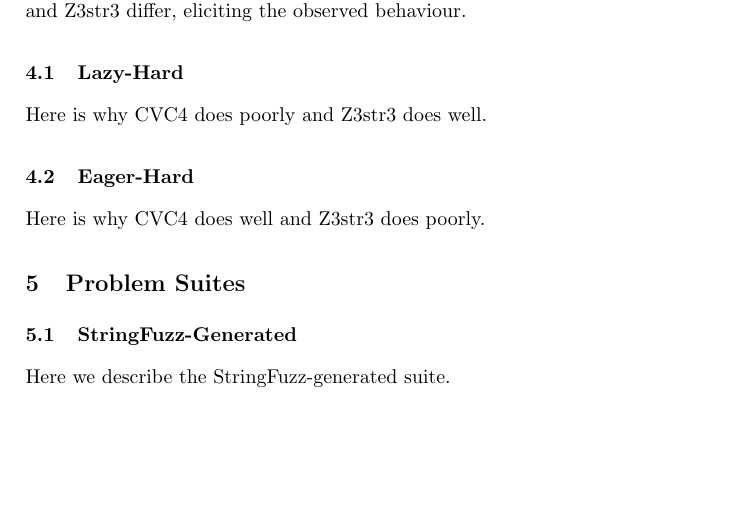
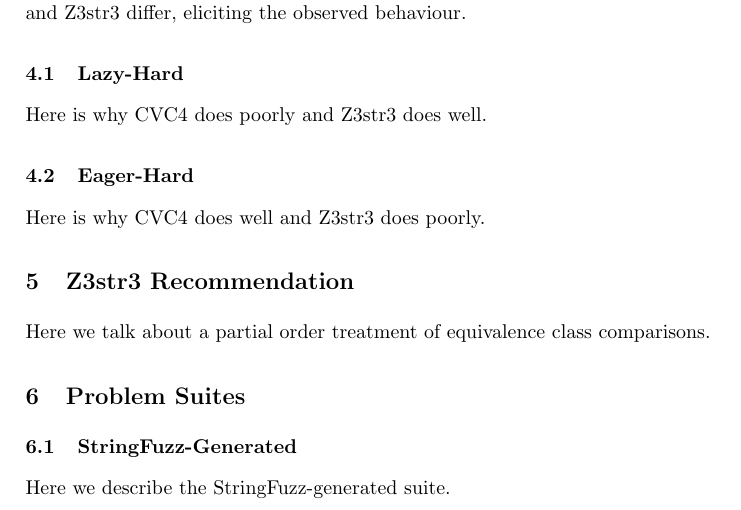
Before and after one commit to dblotsky/stringfuzz_paper, a LaTeX paper (paper.tex, which reads includes/analysis.tex): part of page 2 of 3, cut so that both start at the same text, the shorter picture padded with empty space. Compiled offline with pdfLaTeX.

Commit message:
Added section about partial order eqc comparison solution.

```diff
--- a/includes/analysis.tex
+++ b/includes/analysis.tex
@@ -29,3 +29,7 @@
     \subsection{Eager-Hard}
 
         Here is why CVC4 does well and Z3str3 does poorly.
+
+\section{Z3str3 Recommendation}
+
+    Here we talk about a partial order treatment of equivalence class comparisons.
```
